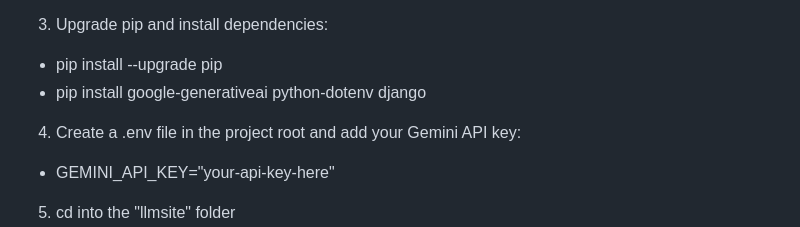
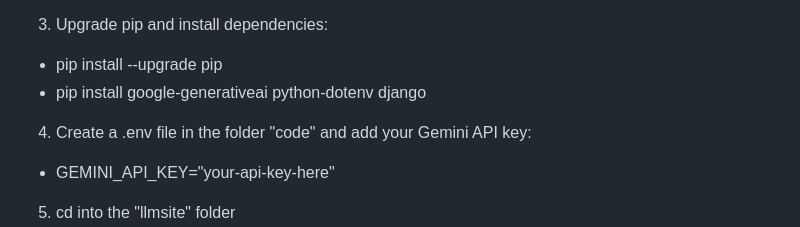
Before and after one commit to Zelefant/CPTS421-AI-Tutor, a Markdown page: README.md, the part around the change. GitHub-like rendering.

```diff
--- a/README.md
+++ b/README.md
@@ -32,7 +32,7 @@ This AI tutoring system enables school districts to offer personalized learning
 3. Upgrade pip and install dependencies:
   - pip install --upgrade pip
   - pip install google-generativeai python-dotenv django
-4. Create a .env file in the project root and add your Gemini API key:
+4. Create a .env file in the folder "code" and add your Gemini API key:
   - GEMINI_API_KEY="your-api-key-here"
 5. cd into the "llmsite" folder
 6. Run the command: python manage.py runserver
```
